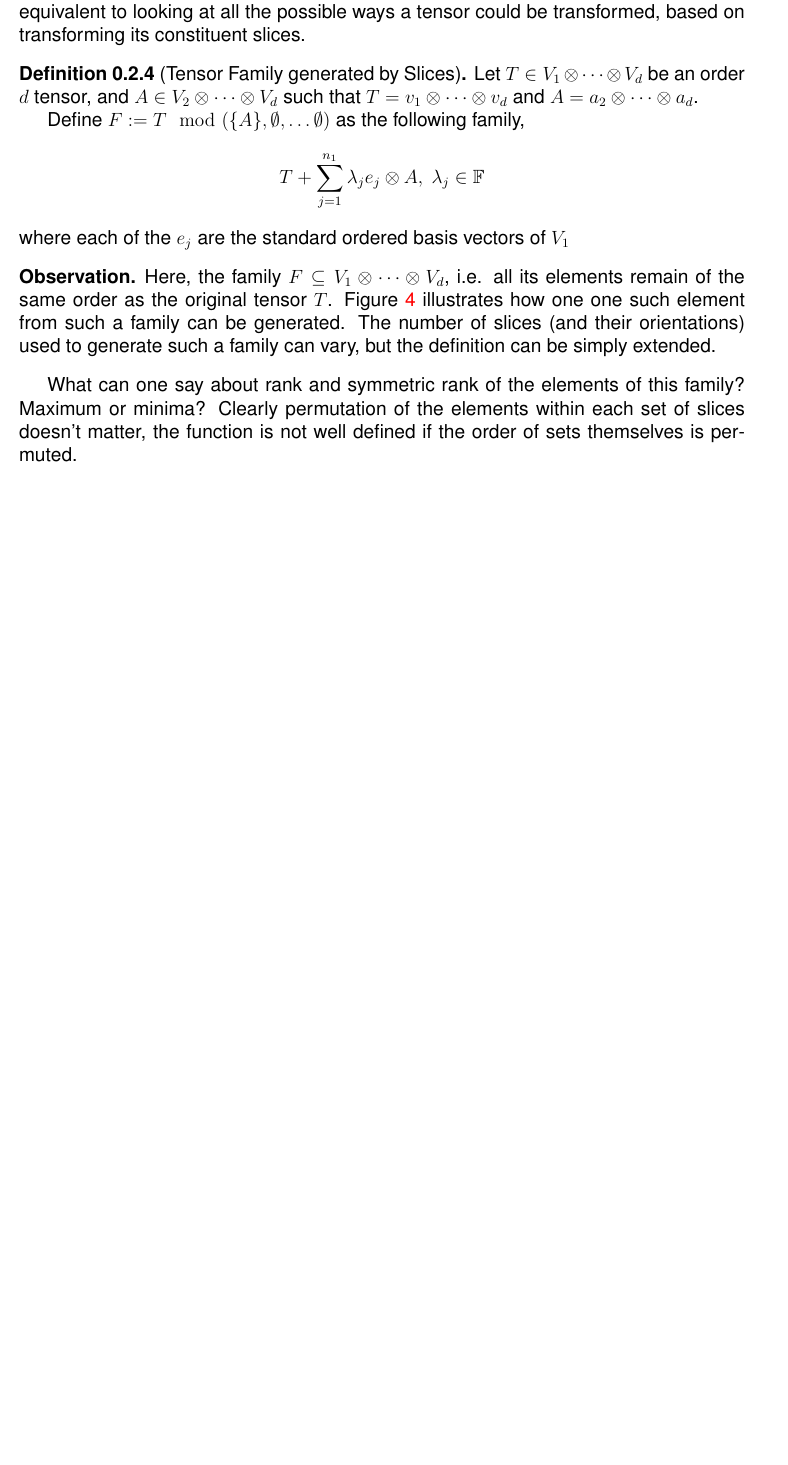
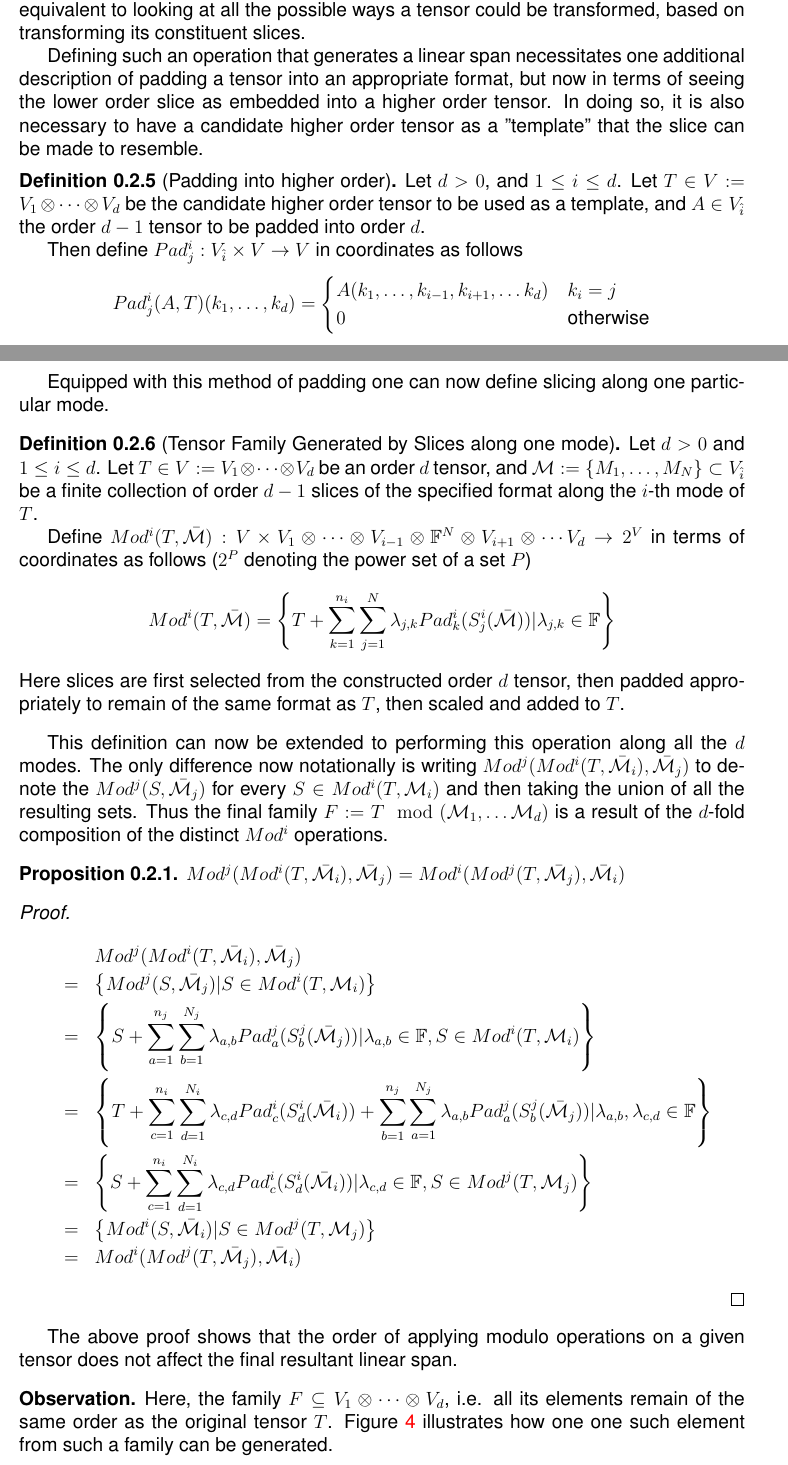
Before and after one commit to octocat8/final_thesis_drafts, a LaTeX document (chapters/constructions.tex): part of page 8 of 13 before the commit and two parts of pages 8 and 9 of 14 after it, the two joined at a grey line, cut so that both start at the same text, the shorter picture padded with empty space. Compiled offline with pdfLaTeX.

Commit message:
Finishes the subsection on the generating family modulo slices

```diff
--- a/chapters/constructions.tex
+++ b/chapters/constructions.tex
@@ -457,12 +463,43 @@ The adjoining process as described creates a tensor of larger format, but the ra
 \subsection{Generating Tensor Families modulo Slices}\label{subsection:familymoduloslices}
-Given that a tensor admits many non-unique decompositions, one interesting way to analyse the structure of a tensor is in analogue to Gaussian elimination for matrices. The substitution method as described in \cite{landsberg_abelian_2017,alexeev_tensor_2011} has been a computational tool since the 1960'. Rather than arrive at one possible "lowest" optimal point, generating a family of tensors modulo a set of slices becomes equivalent to looking at all the possible ways a tensor could be transformed, based on transforming its constituent slices.
-\begin{definition}[Tensor Family generated by Slices]\label{defn:familymoduloslices}
-    Let $T \in V_1 \otimes \cdots \otimes V_d$ be an order $d$ tensor, and $A \in V_2 \otimes \cdots \otimes V_d$ such that $T = v_1 \otimes \cdots \otimes v_d$ and $A = a_2 \otimes \cdots \otimes a_d$.
+Given that a tensor admits many non-unique decompositions, one interesting way to analyse the structure of a tensor is in analogue to Gaussian elimination for matrices. The substitution method as described in \cite{landsberg_abelian_2017,alexeev_tensor_2011} has been a computational tool since the 1960's. Rather than arrive at one possible "lowest" optimal point, generating a family of tensors modulo a set of slices becomes equivalent to looking at all the possible ways a tensor could be transformed, based on transforming its constituent slices.
 
-    Define $F:= T\mod(\{A\}, \emptyset, \ldots \emptyset)$ as the following family,
-    $$T + \sum_{j=1}^{n_1} \lambda_j e_j \otimes A, \;\lambda_j \in \mathbb{F}$$where each of the $e_j$ are the standard ordered basis vectors of $V_1$
+Defining such an operation that generates a linear span necessitates one additional description of padding a tensor into an appropriate format, but now in terms of seeing the lower order slice as embedded into a higher order tensor. In doing so, it is also necessary to have a candidate higher order tensor as a "template" that the slice can be made to resemble.
+\begin{definition}[Padding into higher order]\label{defn:paddinghigherorder}
+    Let $d > 0$, and $1 \leq i \leq d$. Let $T \in V:= V_1 \otimes \cdots \otimes V_d$ be the candidate higher order tensor to be used as a template, and $A \in V_{\hat{i}}$ the order $d-1$ tensor to be padded into order $d$.
+
+    Then define $Pad_j^i: V_{\hat{i}} \times V \to V$ in coordinates as follows
+    $$Pad_j^i(A, T)(k_1, \ldots, k_d) = \begin{cases}
+        A(k_1, \ldots, k_{i-1}, k_{i+1}, \ldots k_d) & k_i = j\\
+        0 & \text{otherwise}
+    \end{cases}$$
 \end{definition}
+Equipped with this method of padding one can now define slicing along one particular mode.
+\begin{definition}[Tensor Family Generated by Slices along one mode]\label{defn:familymoduloslices}
+    Let $d > 0$ and $1 \leq i \leq d$. Let $T \in V := V_1 \otimes \cdots \otimes V_d$ be an order $d$ tensor, and $\mathcal{M} := \{M_1, \ldots, M_N\} \subset V_{\hat{i}}$ be a finite collection of order $d-1$ slices of the specified format along the $i$-th mode of $T$.
+    % Let $T \in V_1 \otimes \cdots \otimes V_d$ be an order $d$ tensor, and $A \in V_2 \otimes \cdots \otimes V_d$ such that $T = v_1 \otimes \cdots \otimes v_d$ and $A = a_2 \otimes \cdots \otimes a_d$.
+
+    Define $Mod^i(T, \bar{\mathcal{M}}): V \times V_1 \otimes \cdots \otimes V_{i-1} \otimes \field^N \otimes V_{i+1} \otimes \cdots V_d \to 2^{V}$ in terms of coordinates as follows ($2^P$ denoting the power set of a set $P$)
+    $$Mod^i(T, \bar{\mathcal{M}}) = \left\{T + \sum_{k=1}^{n_i}\sum_{j=1}^N\lambda_{j,k} Pad^i_k(S^i_j(\bar{\mathcal{M}})) | \lambda_{j,k} \in \field\right\}$$
+    Here slices are first selected from the constructed order $d$ tensor, then padded appropriately to remain of the same format as $T$, then scaled and added to $T$.
+    % Define $F:= T\mod(\{A\}, \emptyset, \ldots \emptyset)$ as the following family,
+    % $$T + \sum_{j=1}^{n_1} \lambda_j e_j \otimes A, \;\lambda_j \in \mathbb{F}$$where each of the $e_j$ are the standard ordered basis vectors of $V_1$
+\end{definition}
+This definition can now be extended to performing this operation along all the $d$ modes. The only difference now notationally is writing $Mod^j(Mod^i(T, \bar{\mathcal{M}_i}), \bar{\mathcal{M}_j})$ to denote the $Mod^j(S, \bar{\mathcal{M}_j})$ for every $S \in Mod^i(T,\mathcal{M}_i)$ and then taking the union of all the resulting sets. Thus the final family $F := T\mod(\mathcal{M}_1, \ldots \mathcal{M}_d)$ is a result of the $d$-fold composition of the distinct $Mod^i$ operations.
+\begin{proposition}\label{proposition:commutativemodulo}
+    $Mod^j(Mod^i(T, \bar{\mathcal{M}_i}), \bar{\mathcal{M}_j}) = Mod^i(Mod^j(T, \bar{\mathcal{M}_j}), \bar{\mathcal{M}_i})$
+\end{proposition}
+\begin{proof}
+   \begin{eqnarray*}
+        &&Mod^j(Mod^i(T, \bar{\mathcal{M}_i}), \bar{\mathcal{M}_j}) \\
+        &=& \left\{ Mod^j(S, \bar{\mathcal{M}_j}) | S \in Mod^i(T,\mathcal{M}_i) \right\}\\
+        &=& \left\{S + \sum_{a=1}^{n_j}\sum_{b=1}^{N_j}\lambda_{a,b} Pad^j_a(S^j_b(\bar{\mathcal{M}_j})) | \lambda_{a,b} \in \field, S \in Mod^i(T,\mathcal{M}_i) \right\}\\
+        &=& \left\{T + \sum_{c=1}^{n_i}\sum_{d=1}^{N_i}\lambda_{c,d} Pad^i_c(S^i_d(\bar{\mathcal{M}_i})) + \sum_{b=1}^{n_j}\sum_{a=1}^{N_j}\lambda_{a,b} Pad^j_a(S^j_b(\bar{\mathcal{M}_j})) | \lambda_{a,b}, \lambda_{c,d}\in \field \right\}\\
+        &=& \left\{S + \sum_{c=1}^{n_i}\sum_{d=1}^{N_i}\lambda_{c,d} Pad^i_c(S^i_d(\bar{\mathcal{M}_i})) | \lambda_{c,d} \in \field, S \in Mod^j(T,\mathcal{M}_j) \right\}\\
+        &=& \left\{ Mod^i(S, \bar{\mathcal{M}_i}) | S \in Mod^j(T,\mathcal{M}_j) \right\}\\
+        &=& Mod^i(Mod^j(T, \bar{\mathcal{M}_j}), \bar{\mathcal{M}_i})
+   \end{eqnarray*}
+\end{proof}
+The above proof shows that the order of applying modulo operations on a given tensor does not affect the final resultant linear span.
 \begin{observation}
-    Here, the family $F \subseteq V_1 \otimes \cdots \otimes V_d$, i.e. all its elements remain of the same order as the original tensor $T$. \Cref{figure:familymoduloslices} illustrates how one one such element from such a family can be generated. The number of slices (and their orientations) used to generate such a family can vary, but the definition can be simply extended.
+    Here, the family $F \subseteq V_1 \otimes \cdots \otimes V_d$, i.e. all its elements remain of the same order as the original tensor $T$. \Cref{figure:familymoduloslices} illustrates how one one such element from such a family can be generated.
 \end{observation}
-What can one say about rank and symmetric rank of the elements of this family? Maximum or minima?
@@ -469,5 +510,4 @@ What can one say about rank and symmetric rank of the elements of this family? M
 % Geometrically what kind of linear span is this generating? In what space could such a span lie?
-Clearly permutation of the elements within each set of slices doesn't matter, the function is not well defined if the order of sets themselves is permuted.
 \begin{figure}
     \centering
     \begin{tikzpicture}[scale=0.9]
```
Also changed, not shown: Lael_John_MasterThesis_Draft.pdf, chapters/constructions.tex (36 more changed lines), 7 other files.
